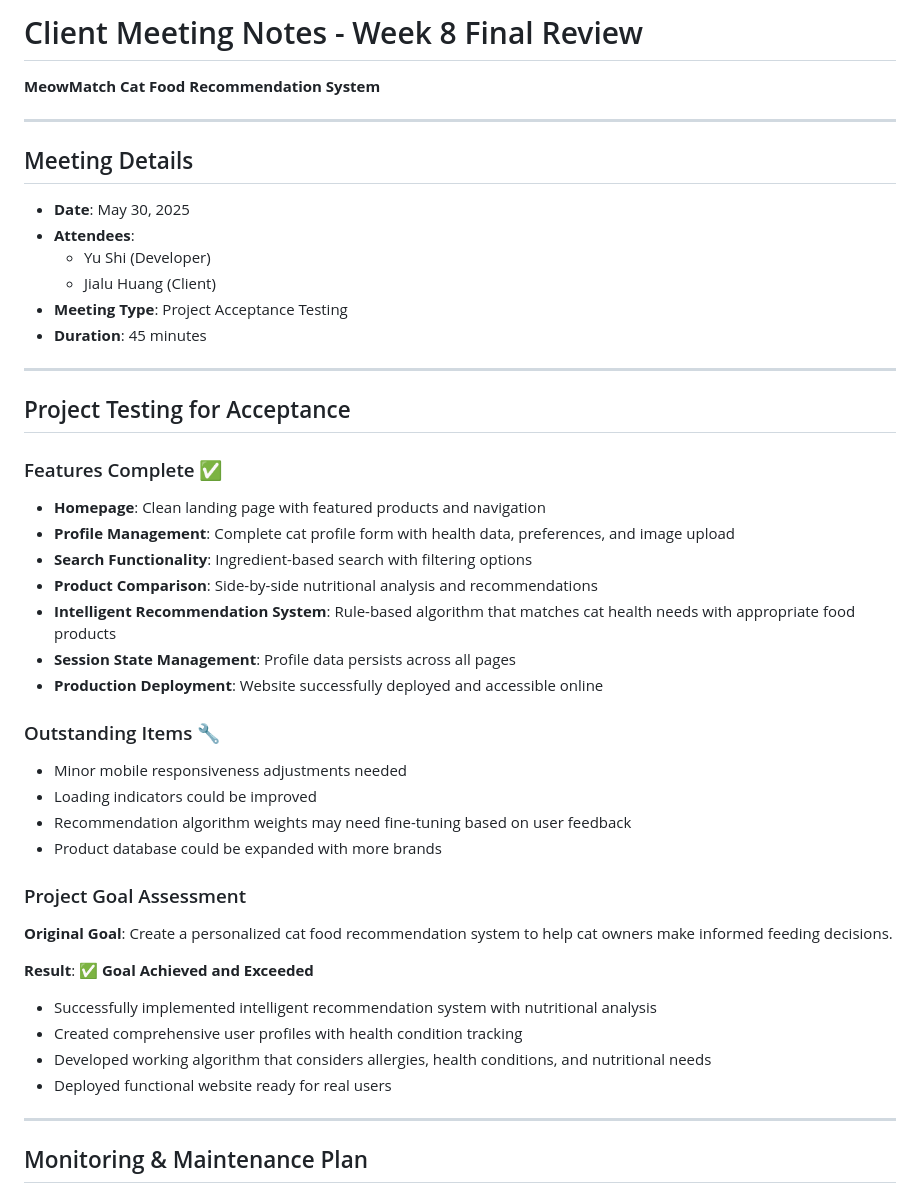
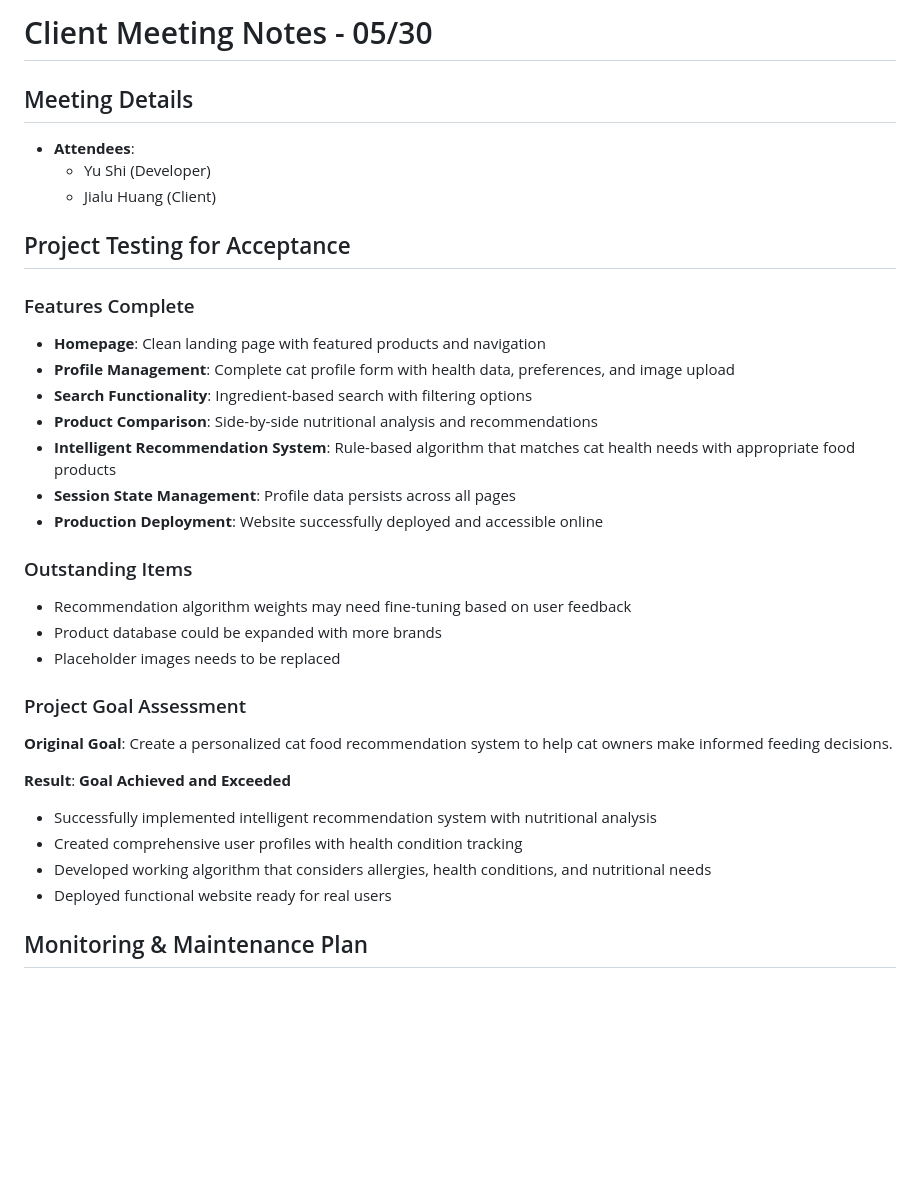
Before and after one commit to YuShiCheryl/techin510-meowmatch, a Markdown page: MEETING_notes/meeting_notes_0530.md, the part around one of its changes. GitHub-like rendering; blank space fills up the shorter version.

```diff
--- a/MEETING_notes/meeting_notes_0530.md
+++ b/MEETING_notes/meeting_notes_0530.md
@@ -1,21 +1,17 @@
-# Client Meeting Notes - Week 8 Final Review
-**MeowMatch Cat Food Recommendation System**
+# Client Meeting Notes - 05/30
 
----
 
 ## Meeting Details
-- **Date**: May 30, 2025
+
 - **Attendees**:
   - Yu Shi (Developer)
   - Jialu Huang (Client)
-- **Meeting Type**: Project Acceptance Testing
-- **Duration**: 45 minutes
 
----
+
 
 ## Project Testing for Acceptance
 
-### Features Complete ✅
+### Features Complete
 - **Homepage**: Clean landing page with featured products and navigation
 - **Profile Management**: Complete cat profile form with health data, preferences, and image upload
 - **Search Functionality**: Ingredient-based search with filtering options
@@ -24,22 +20,20 @@
 - **Session State Management**: Profile data persists across all pages
 - **Production Deployment**: Website successfully deployed and accessible online
 
-### Outstanding Items 🔧
-- Minor mobile responsiveness adjustments needed
-- Loading indicators could be improved
+### Outstanding Items
 - Recommendation algorithm weights may need fine-tuning based on user feedback
 - Product database could be expanded with more brands
+- Placeholder images needs to be replaced
 
 ### Project Goal Assessment
 **Original Goal**: Create a personalized cat food recommendation system to help cat owners make informed feeding decisions.
 
-**Result**: ✅ **Goal Achieved and Exceeded**
+**Result**: **Goal Achieved and Exceeded**
 - Successfully implemented intelligent recommendation system with nutritional analysis
 - Created comprehensive user profiles with health condition tracking
 - Developed working algorithm that considers allergies, health conditions, and nutritional needs
 - Deployed functional website ready for real users
 
----
 
 ## Monitoring & Maintenance Plan
 
```
Also changed, not shown: other parts of MEETING_notes/meeting_notes_0530.md (+5 -9 lines).
